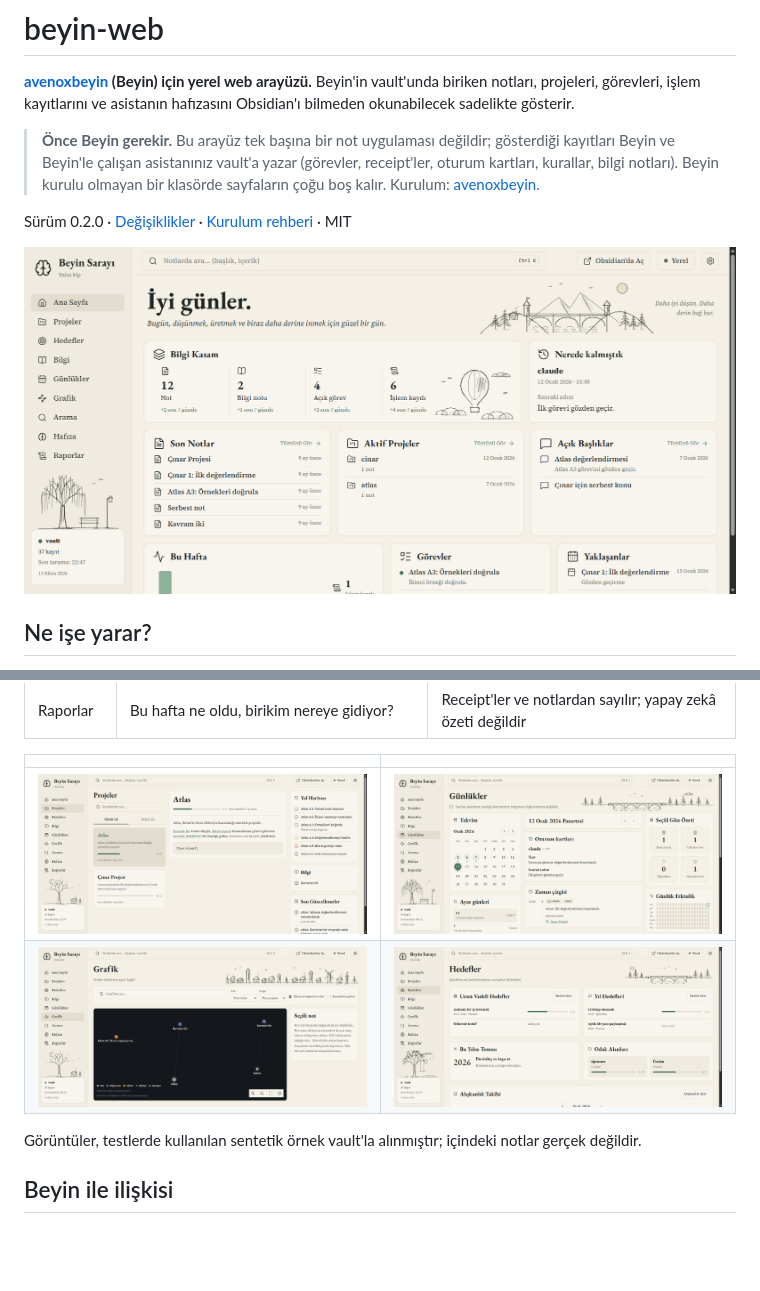
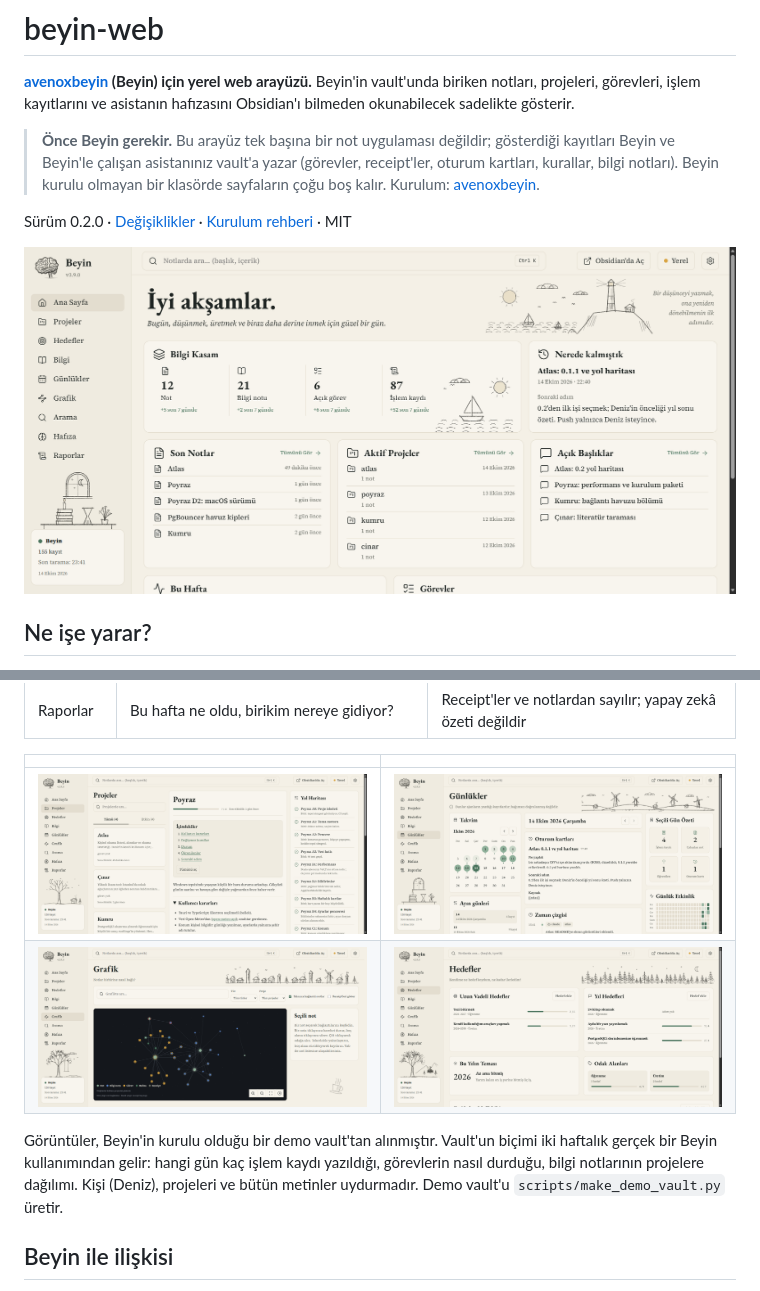
Before and after one commit to AyberkOzkan/beyin-web, a Markdown page: README.md, 2 parts joined by grey strips. Rendered like a GitHub page; pictures changed too: docs/img/goals.png, docs/img/graph.png, docs/img/home.png; blank space fills up the shorter version.

Commit message:
feat: README görselleri gerçekçi bir demo vault'tan yeniden alındı; yeni kurulmuş Beyin'de sürüm .beyin-version'dan okunuyor

```diff
--- a/README.md
+++ b/README.md
@@ -29,7 +29,7 @@ Beyin her şeyi Markdown dosyalarında tutar; bu doğru bir tercih, ama dosya li
 | ![Projeler: liste, proje notu, yol haritası](docs/img/projects.png) | ![Günlükler: takvim, oturum kartları, zaman çizgisi](docs/img/journal.png) |
 | ![Grafik: notlar arasındaki bağlantılar](docs/img/graph.png) | ![Hedefler: uzun vadeli hedefler, yıl hedefleri, odak alanları](docs/img/goals.png) |
 
-Görüntüler, testlerde kullanılan sentetik örnek vault'la alınmıştır; içindeki notlar gerçek değildir.
+Görüntüler, Beyin'in kurulu olduğu bir demo vault'tan alınmıştır. Vault'un biçimi iki haftalık gerçek bir Beyin kullanımından gelir: hangi gün kaç işlem kaydı yazıldığı, görevlerin nasıl durduğu, bilgi notlarının projelere dağılımı. Kişi (Deniz), projeleri ve bütün metinler uydurmadır. Demo vault'u `scripts/make_demo_vault.py` üretir.
 
 ## Beyin ile ilişkisi
 
```
Also changed, not shown: CHANGELOG.md (+2 -0 lines), 7 other files.
